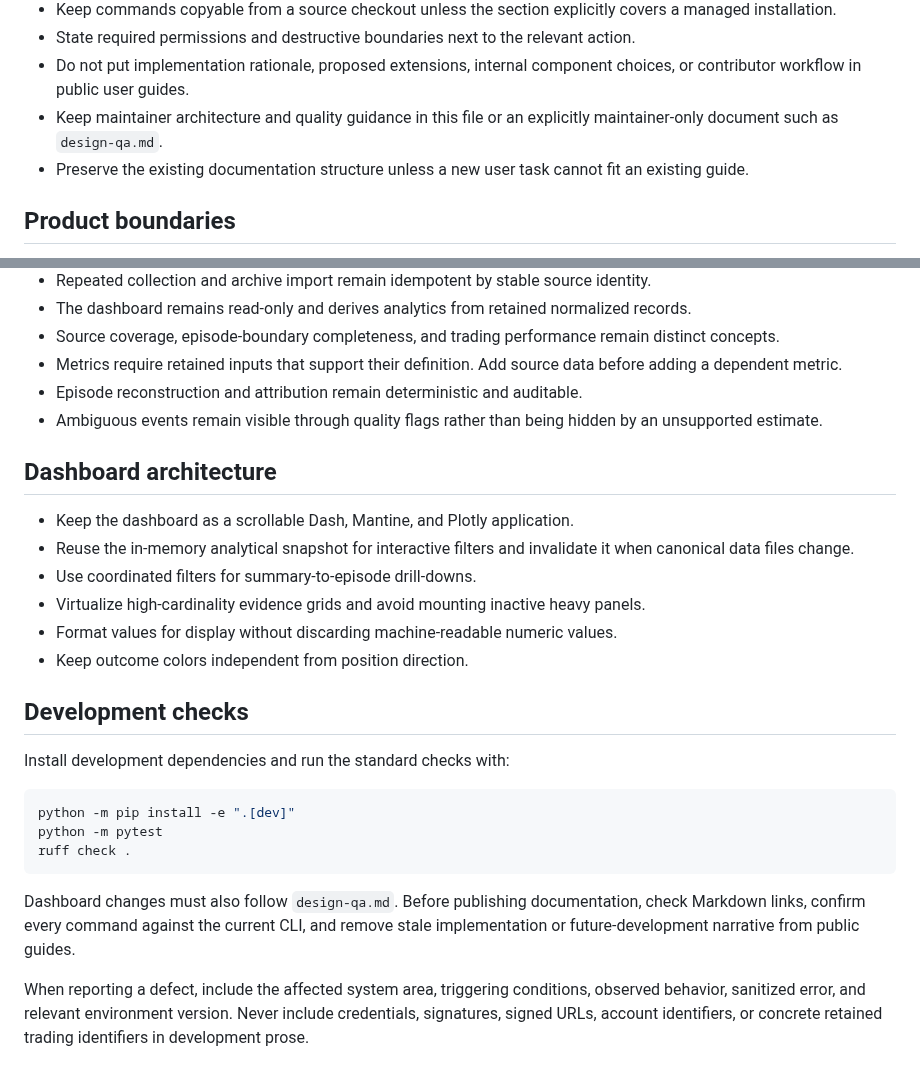
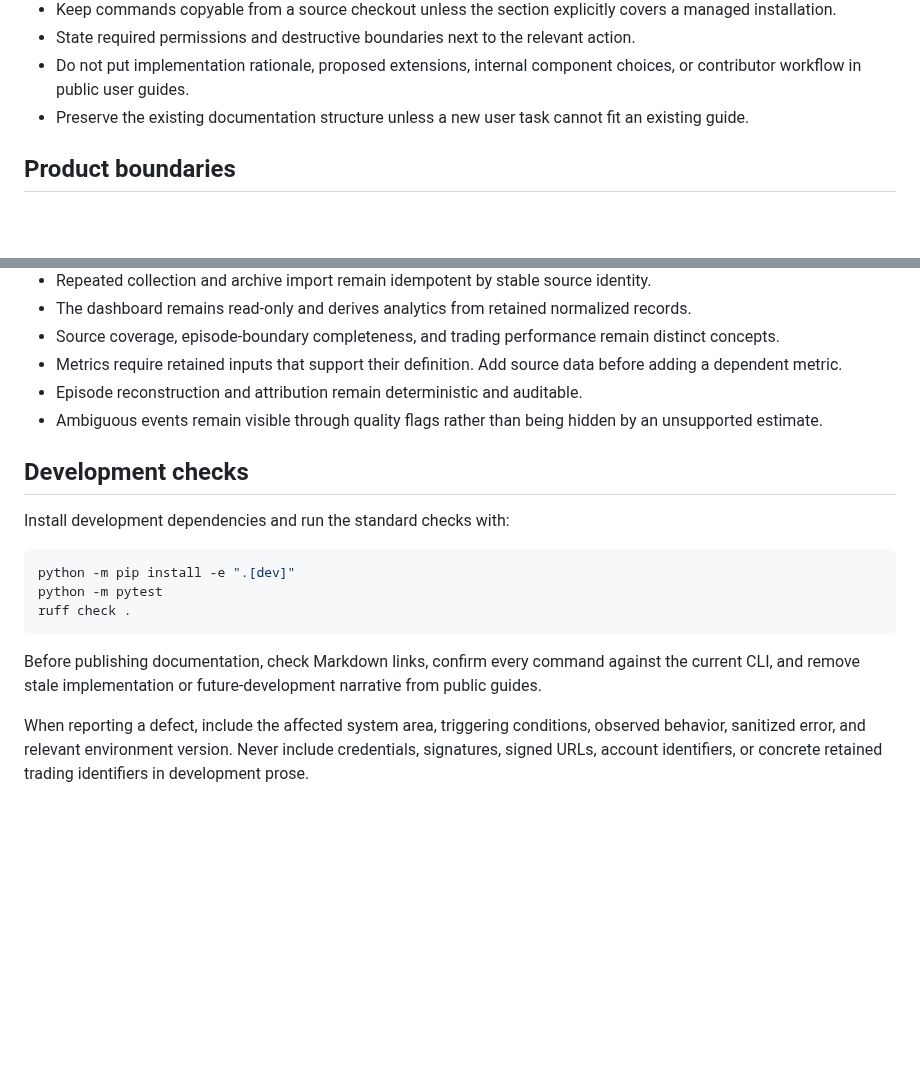
Before and after one commit to latheiere/perp-trade-history, a Markdown page: AGENTS.md, 2 parts joined by grey strips. Drawn GitHub-style; blank space fills up the shorter version.

````diff
--- a/AGENTS.md
+++ b/AGENTS.md
@@ -14,8 +14,6 @@ who may know Python and trading but does not know this repository.
 - State required permissions and destructive boundaries next to the relevant action.
 - Do not put implementation rationale, proposed extensions, internal component
   choices, or contributor workflow in public user guides.
-- Keep maintainer architecture and quality guidance in this file or an explicitly
-  maintainer-only document such as `design-qa.md`.
 - Preserve the existing documentation structure unless a new user task cannot fit an
   existing guide.
 
@@ -36,17 +34,6 @@ who may know Python and trading but does not know this repository.
 - Ambiguous events remain visible through quality flags rather than being hidden by
   an unsupported estimate.
 
-## Dashboard architecture
-
-- Keep the dashboard as a scrollable Dash, Mantine, and Plotly application.
-- Reuse the in-memory analytical snapshot for interactive filters and invalidate it
-  when canonical data files change.
-- Use coordinated filters for summary-to-episode drill-downs.
-- Virtualize high-cardinality evidence grids and avoid mounting inactive heavy
-  panels.
-- Format values for display without discarding machine-readable numeric values.
-- Keep outcome colors independent from position direction.
-
 ## Development checks
 
 Install development dependencies and run the standard checks with:
@@ -57,9 +44,9 @@ python -m pytest
 ruff check .
 ```
 
-Dashboard changes must also follow `design-qa.md`. Before publishing documentation,
-check Markdown links, confirm every command against the current CLI, and remove stale
-implementation or future-development narrative from public guides.
+Before publishing documentation, check Markdown links, confirm every command against
+the current CLI, and remove stale implementation or future-development narrative
+from public guides.
 
 When reporting a defect, include the affected system area, triggering conditions,
 observed behavior, sanitized error, and relevant environment version. Never include
````
Also changed, not shown: README.md (+27 -0 lines), design-qa.md (deleted, +0 -55 lines), docs/images/dashboard-episode-detail.jpg (added), docs/images/dashboard-overview.jpg (added), 2 other files.
